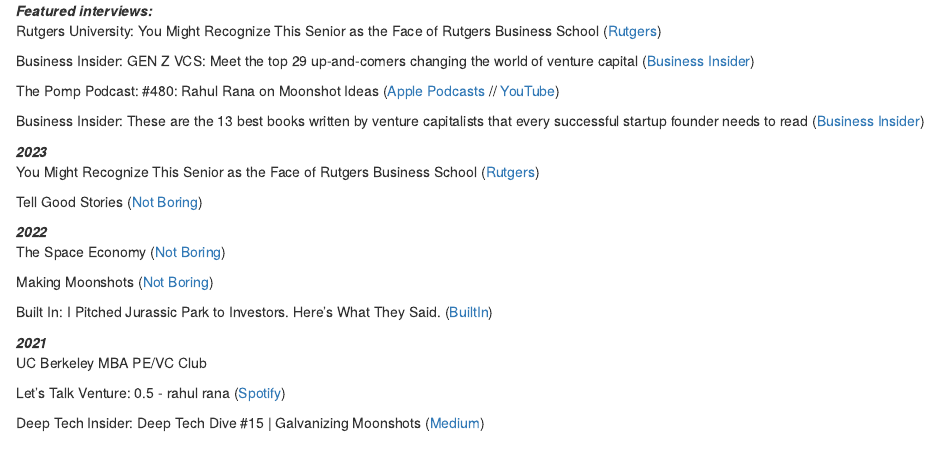
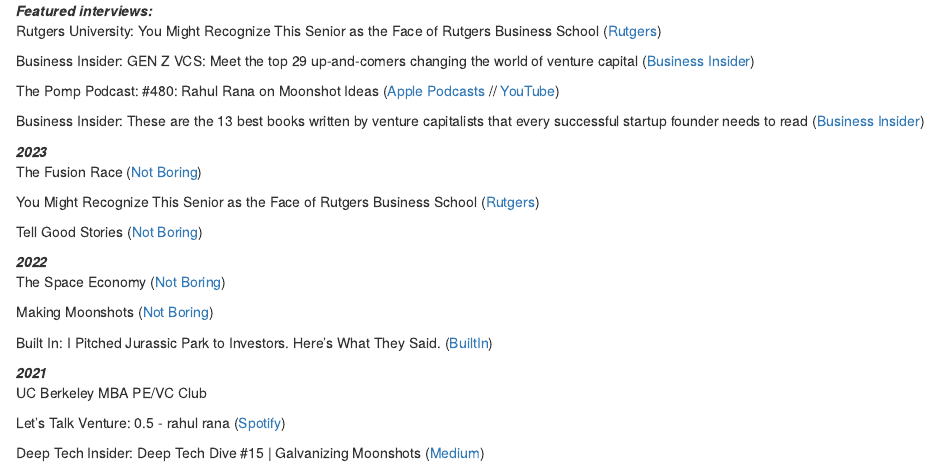
Before and after one commit to rrana3/rrana3.github.io, an R Markdown document (index.Rmd): the page in a window 1100 px wide, from 660 px down. Rendered offline with R 4.5, knitr and Pandoc, with nearby package versions; drawn as R Markdown's standard HTML page in place of the format the file asks for.

Commit message:
Add files via upload

```diff
--- a/index.Rmd
+++ b/index.Rmd
@@ -52,6 +52,9 @@
 
 ***2023***
 <br>
+The Fusion Race ([Not Boring](https://www.notboring.co/p/the-fusion-race))
+<br>
+
 You Might Recognize This Senior as the Face of Rutgers Business School ([Rutgers](https://www.rutgers.edu/news/you-might-recognize-senior-face-rutgers-business-school))
 <br>
 
```
Also changed, not shown: index.html.
